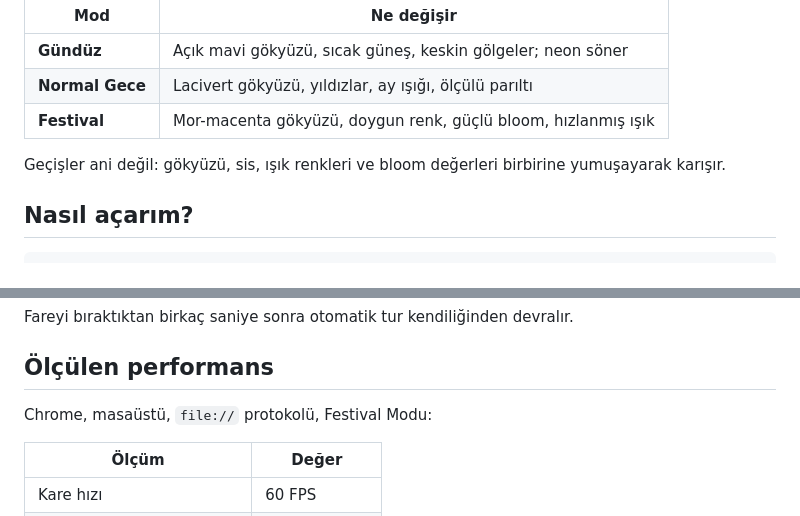
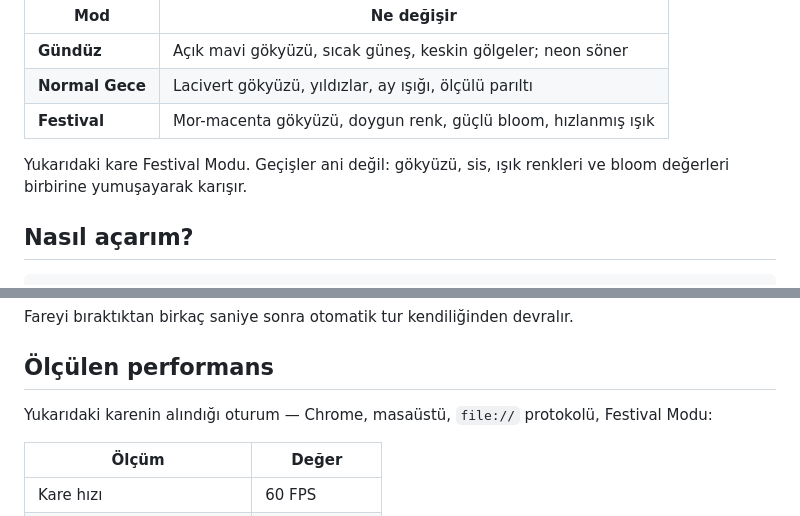
Before and after one commit to umutseve4/neon-lunapark-webgl, a Markdown page: README.md, 2 parts joined by grey strips. GitHub-like rendering.

```diff
--- a/README.md
+++ b/README.md
@@ -27,7 +29,7 @@ Kapalı bir ray üzerinde dört vagonluk bir tren koşuyor, virajlarda içeri ya
 | **Normal Gece** | Lacivert gökyüzü, yıldızlar, ay ışığı, ölçülü parıltı |
 | **Festival** | Mor-macenta gökyüzü, doygun renk, güçlü bloom, hızlanmış ışık |
 
-Geçişler ani değil: gökyüzü, sis, ışık renkleri ve bloom değerleri birbirine yumuşayarak karışır.
+Yukarıdaki kare Festival Modu. Geçişler ani değil: gökyüzü, sis, ışık renkleri ve bloom değerleri birbirine yumuşayarak karışır.
 
 ## Nasıl açarım?
 
@@ -53,7 +55,7 @@ Fareyi bıraktıktan birkaç saniye sonra otomatik tur kendiliğinden devralır.
 
 ## Ölçülen performans
 
-Chrome, masaüstü, `file://` protokolü, Festival Modu:
+Yukarıdaki karenin alındığı oturum — Chrome, masaüstü, `file://` protokolü, Festival Modu:
 
 | Ölçüm | Değer |
 |---|---|
```
Also changed, not shown: other parts of README.md (+3 -1 lines).
